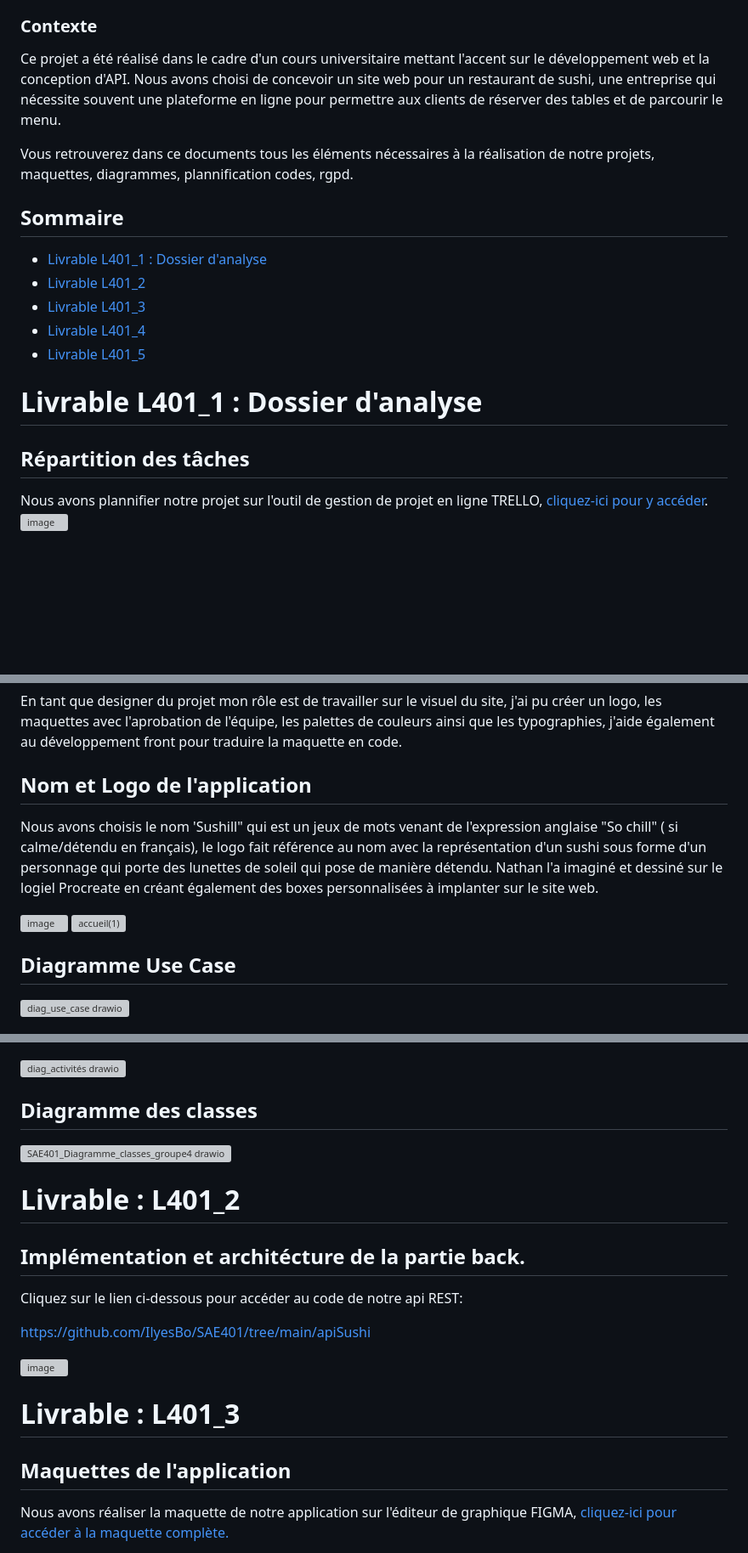
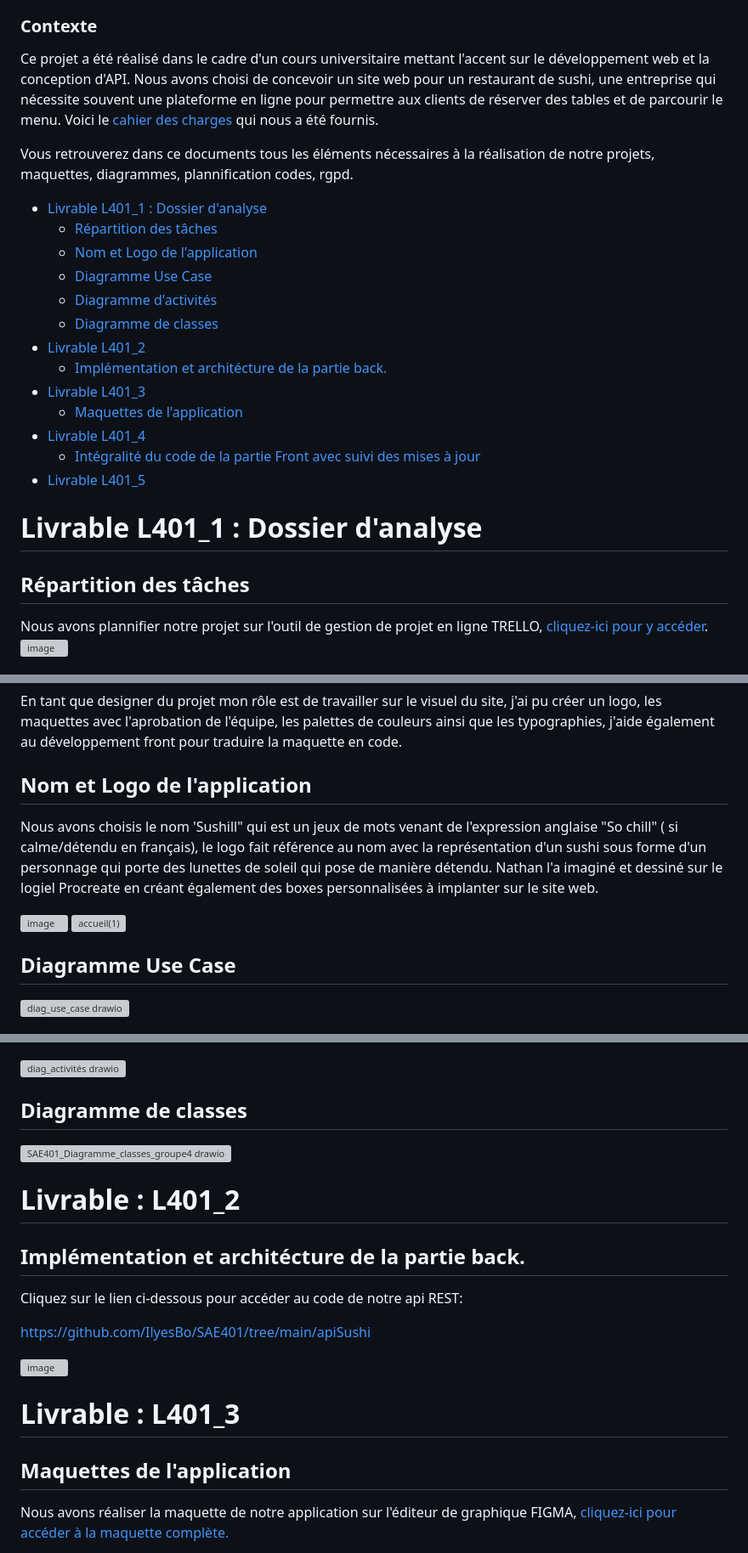
Before and after one commit to IlyesBo/SAE401, a Markdown page: README.md, 3 parts joined by grey strips. Shown: that part at 85% size. Rendered like a GitHub page; blank space fills up the shorter version; grey boxes are pictures that could not be loaded.

Commit message:
ajout sommaire + ancres README.md

```diff
--- a/README.md
+++ b/README.md
@@ -4,19 +4,26 @@ Bienvenue sur le repository GitHub de notre projet universitaire dédié à la c
 <h3>Contexte</h3>
 
 Ce projet a été réalisé dans le cadre d'un cours universitaire mettant l'accent sur le développement web et la conception d'API. Nous avons choisi de concevoir un site web pour un restaurant de sushi, une entreprise qui nécessite souvent une plateforme en ligne pour permettre aux clients de réserver des tables et de parcourir le menu.
+Voici le [cahier des charges](https://github.com/IlyesBo/SAE401/blob/main/Documentation/Cahier%20des%20charges.pdf) qui nous a été fournis.
 
 Vous retrouverez dans ce documents tous les éléments nécessaires à la réalisation de notre projets, maquettes, diagrammes, plannification codes, rgpd.
-## Sommaire
-
 - [Livrable L401_1 : Dossier d'analyse](#livrable-l401_1--dossier-danalyse)
+  - [Répartition des tâches](#répartition-des-tâches)
+  - [Nom et Logo de l'application](#nom-et-logo-de-lapplication)
+  - [Diagramme Use Case](#diagramme-use-case)
+  - [Diagramme d'activités](#diagramme-dactivités)
+  - [Diagramme de classes](#diagramme-de-classes)
 - [Livrable L401_2](#livrable--l401_2)
+  - [Implémentation et architécture de la partie back.](#implémentation-et-architécture-de-la-partie-back)
 - [Livrable L401_3](#livrable--l401_3)
+  - [Maquettes de l'application](#maquettes-de-lapplication)
 - [Livrable L401_4](#livrable--l401_4)
+  - [Intégralité du code de la partie Front avec suivi des mises à jour](#intégralité-du-code-de-la-partie-front-avec-suivi-des-mises-à-jour)
 - [Livrable L401_5](#livrable--l401_5)
 
 # Livrable L401_1 : Dossier d'analyse
 
-<h2>Répartition des tâches</h2>
+<h2 id="répartition-des-tâches">Répartition des tâches</h2>
 
 Nous avons plannifier notre projet sur l'outil de gestion de projet en ligne TRELLO, [cliquez-ici pour y accéder](https://trello.com/invite/b/wLtTQiaz/ATTIf68be55ea010272ef062c92d2e3464579689B28D/plannification-sae-401).
 ![image](https://github.com/IlyesBo/SAE401/assets/115214794/cdd4664e-3117-482a-bf71-cc252585c01e)
@@ -35,7 +42,7 @@ Au sein du projet, j'ai pensé tout le fonctionnement du site dont les parcours
 <h3>Nathan ROBERT ():</h3>
 En tant que designer du projet mon rôle est de travailler sur le visuel du site, j'ai pu créer un logo, les maquettes avec l'aprobation de l'équipe, les palettes de couleurs ainsi que les typographies, j'aide également au développement front pour traduire la maquette en code.
 
-<h2>Nom et Logo de l'application</h2>
+<h2 id="nom-et-logo-de-lapplication">Nom et Logo de l'application</h2>
 
 Nous avons choisis le nom 'Sushill" qui est un jeux de mots venant de l'expression anglaise "So chill" ( si calme/détendu en français), le logo fait référence au nom avec la représentation d'un sushi sous forme d'un personnage qui porte des lunettes de soleil qui pose de manière détendu.
 Nathan l'a imaginé et dessiné sur le logiel Procreate en créant également des boxes personnalisées à implanter sur le site web.
@@ -46,7 +53,7 @@ Nathan l'a imaginé et dessiné sur le logiel Procreate en créant également de
 
 
 
-<h2>Diagramme Use Case</h2>
+<h2 id="diagramme-use-case">Diagramme Use Case</h2>
 
 ![diag_use_case drawio](https://github.com/IlyesBo/SAE401/assets/115214794/3b45965c-c88c-4c89-8052-e681f077ab9f)
 
@@ -54,7 +61,7 @@ Nathan l'a imaginé et dessiné sur le logiel Procreate en créant également de
 
 ![diag_activités drawio](https://github.com/IlyesBo/SAE401/assets/115214794/0dc58e02-163a-4a4c-b9db-0e54c373b648)
 
-<h2>Diagramme des classes</h2>
+<h2 id="diagramme-de-classes">Diagramme de classes</h2>
 
 ![SAE401_Diagramme_classes_groupe4 drawio](https://github.com/IlyesBo/SAE401/assets/115214794/08f6e509-8890-4b09-b019-05e41254803d)
 
@@ -62,7 +69,7 @@ Nathan l'a imaginé et dessiné sur le logiel Procreate en créant également de
 
 # Livrable : L401_2
 
-<h2>Implémentation et architécture de la partie back.</h2>
+<h2 id="implémentation-et-architécture-de-la-partie-back">Implémentation et architécture de la partie back.</h2>
 
 Cliquez sur le lien ci-dessous pour accéder au code de notre api REST:
 
@@ -73,7 +80,7 @@ https://github.com/IlyesBo/SAE401/tree/main/apiSushi
 
 # Livrable : L401_3
 
-<h2>Maquettes de l'application</h2>
+<h2 id="maquettes-de-lapplication">Maquettes de l'application</h2>
 
 Nous avons réaliser la maquette de notre application sur l'éditeur de graphique FIGMA, [cliquez-ici pour accéder à la maquette complète.](https://www.figma.com/file/mJPIAKbHiOl9iZ70PtWVPV/SAE-401-maquette?type=design&node-id=0%3A1&mode=design&t=5dXQOrUazbawneyQ-1)
 
```
Also changed, not shown: other parts of README.md (+2 -2 lines).
